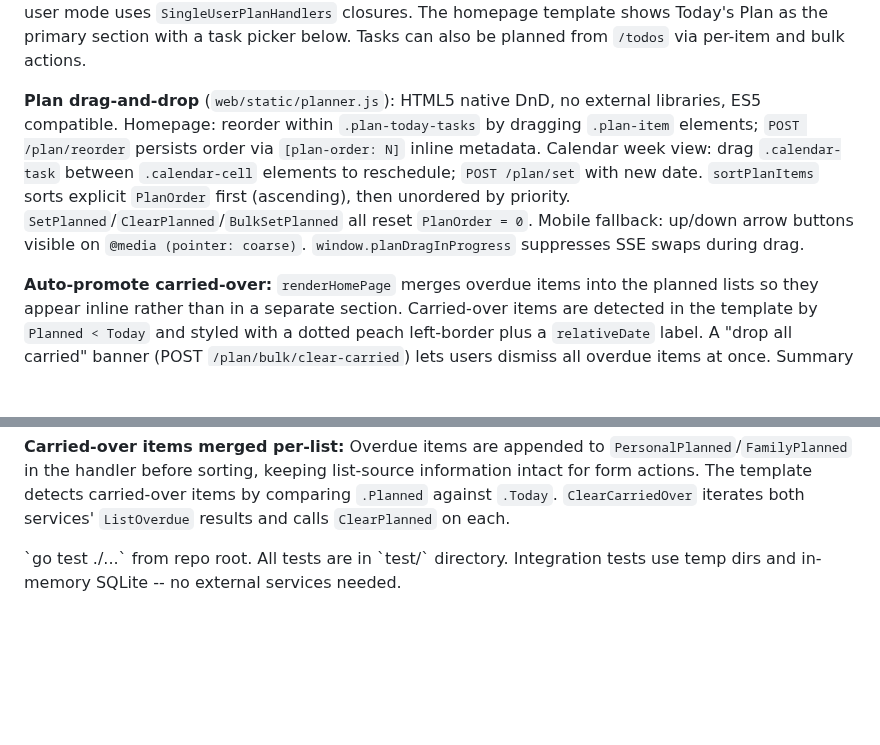
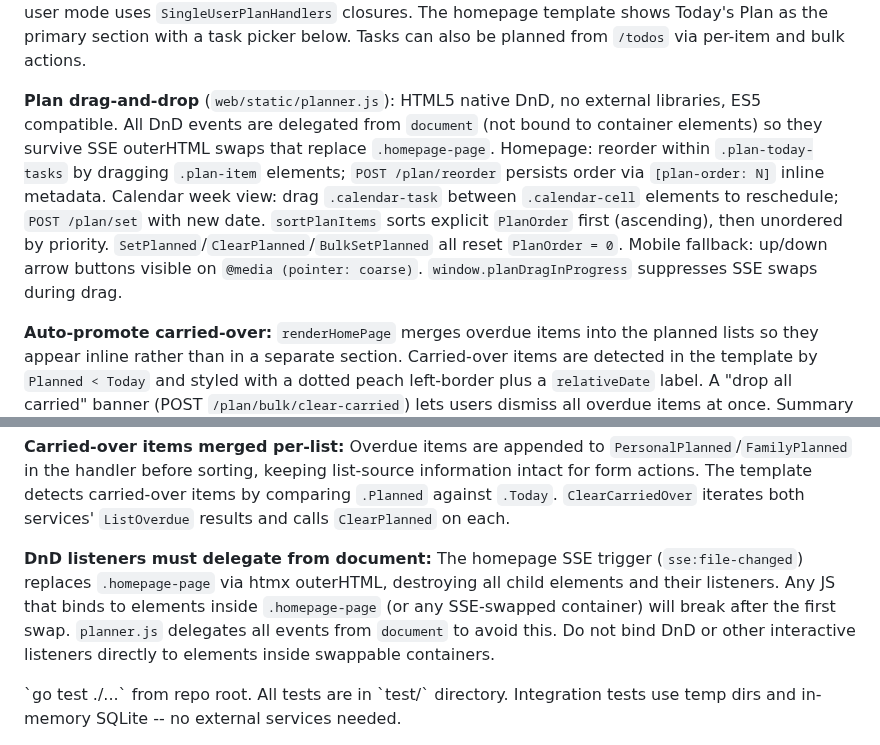
Before and after one commit to fahad-tariq/dashboard, a Markdown page: CLAUDE.md, 2 parts joined by grey strips. GitHub-like rendering; blank space fills up the shorter version.

Commit message:
Update CLAUDE.md with DnD document delegation gotcha
Document that planner.js delegates events from document (not container
elements) because SSE outerHTML swaps destroy child listeners. Added
as a gotcha to prevent future regressions.

```diff
--- a/CLAUDE.md
+++ b/CLAUDE.md
@@ -23,7 +23,7 @@ Both follow read-modify-write with a `mutate(slug, fn)` helper: lock, parse file
 
 **Daily planner** (`internal/home/handler.go`): The homepage doubles as a daily planning hub. `[planned: YYYY-MM-DD]` inline metadata marks tasks for a specific day. The planner is a view over existing tasks, not a separate store. `ListPlanned(date)` returns today's planned items; `ListOverdue(beforeDate)` surfaces carried-over tasks. Plan handlers live in the home package (`SetPlanned`, `ClearPlanned`, `CompletePlanned`, `BulkSetPlanned`, `ClearCarriedOver`, `ReorderPlanned`). Auth-enabled mode uses `Handler` methods; single-user mode uses `SingleUserPlanHandlers` closures. The homepage template shows Today's Plan as the primary section with a task picker below. Tasks can also be planned from `/todos` via per-item and bulk actions.
 
-**Plan drag-and-drop** (`web/static/planner.js`): HTML5 native DnD, no external libraries, ES5 compatible. Homepage: reorder within `.plan-today-tasks` by dragging `.plan-item` elements; `POST /plan/reorder` persists order via `[plan-order: N]` inline metadata. Calendar week view: drag `.calendar-task` between `.calendar-cell` elements to reschedule; `POST /plan/set` with new date. `sortPlanItems` sorts explicit `PlanOrder` first (ascending), then unordered by priority. `SetPlanned`/`ClearPlanned`/`BulkSetPlanned` all reset `PlanOrder = 0`. Mobile fallback: up/down arrow buttons visible on `@media (pointer: coarse)`. `window.planDragInProgress` suppresses SSE swaps during drag.
+**Plan drag-and-drop** (`web/static/planner.js`): HTML5 native DnD, no external libraries, ES5 compatible. All DnD events are delegated from `document` (not bound to container elements) so they survive SSE outerHTML swaps that replace `.homepage-page`. Homepage: reorder within `.plan-today-tasks` by dragging `.plan-item` elements; `POST /plan/reorder` persists order via `[plan-order: N]` inline metadata. Calendar week view: drag `.calendar-task` between `.calendar-cell` elements to reschedule; `POST /plan/set` with new date. `sortPlanItems` sorts explicit `PlanOrder` first (ascending), then unordered by priority. `SetPlanned`/`ClearPlanned`/`BulkSetPlanned` all reset `PlanOrder = 0`. Mobile fallback: up/down arrow buttons visible on `@media (pointer: coarse)`. `window.planDragInProgress` suppresses SSE swaps during drag.
 
 **Auto-promote carried-over:** `renderHomePage` merges overdue items into the planned lists so they appear inline rather than in a separate section. Carried-over items are detected in the template by `Planned < Today` and styled with a dotted peach left-border plus a `relativeDate` label. A "drop all carried" banner (POST `/plan/bulk/clear-carried`) lets users dismiss all overdue items at once. Summary cards (`topTasksExcluding`) exclude planned/carried-over slugs so they don't duplicate the plan section. `PlanPrompt` rotates by weekday for the empty-plan state.
 
@@ -78,6 +78,8 @@ Both follow read-modify-write with a `mutate(slug, fn)` helper: lock, parse file
 **Planner dual-mode handlers:** Plan routes need to work in both auth-enabled and single-user modes. Auth mode uses `home.Handler` methods (which resolve services per-request via the registry). Single-user mode uses `home.SingleUserPlanHandlers` closures over fixed service instances. Both are wired as `http.HandlerFunc` variables in `main.go` and passed to `mountAppRoutes`. The API plan handlers are similarly set in both branches.
 
 **Carried-over items merged per-list:** Overdue items are appended to `PersonalPlanned`/`FamilyPlanned` in the handler before sorting, keeping list-source information intact for form actions. The template detects carried-over items by comparing `.Planned` against `.Today`. `ClearCarriedOver` iterates both services' `ListOverdue` results and calls `ClearPlanned` on each.
+
+**DnD listeners must delegate from document:** The homepage SSE trigger (`sse:file-changed`) replaces `.homepage-page` via htmx outerHTML, destroying all child elements and their listeners. Any JS that binds to elements inside `.homepage-page` (or any SSE-swapped container) will break after the first swap. `planner.js` delegates all events from `document` to avoid this. Do not bind DnD or other interactive listeners directly to elements inside swappable containers.
 </GOTCHAS>
 
 <TESTING>
```
